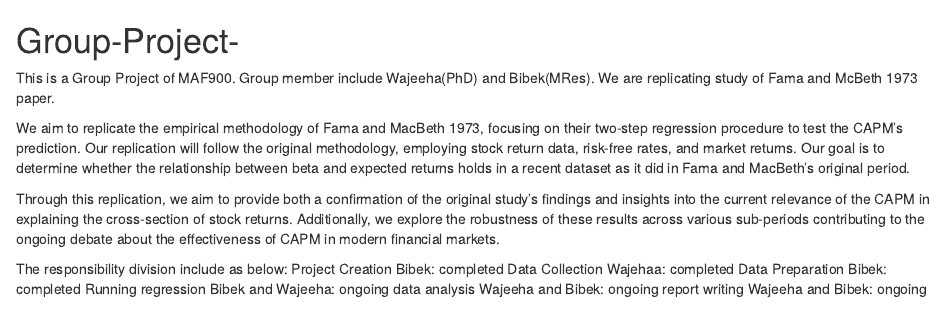
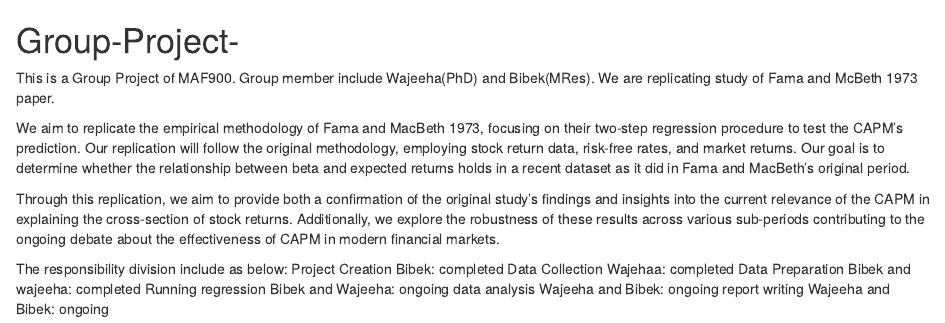
Before and after one commit to baryal1993/Group-Project-, an R Markdown document (readme.Rmd): the page in a window 1100 px wide, from its top. Rendered offline with R 4.5, knitr and Pandoc, with nearby package versions.

Commit message:
Update readme.Rmd

```diff
--- a/readme.Rmd
+++ b/readme.Rmd
@@ -9,7 +9,7 @@ Through this replication, we aim to provide both a confirmation of the original
 The responsibility division include as below:
 Project Creation Bibek: completed
 Data Collection Wajehaa: completed
-Data Preparation Bibek: completed
+Data Preparation Bibek and wajeeha: completed
 Running regression Bibek and Wajeeha: ongoing
 data analysis Wajeeha and Bibek: ongoing
 report writing Wajeeha and Bibek: ongoing
```
